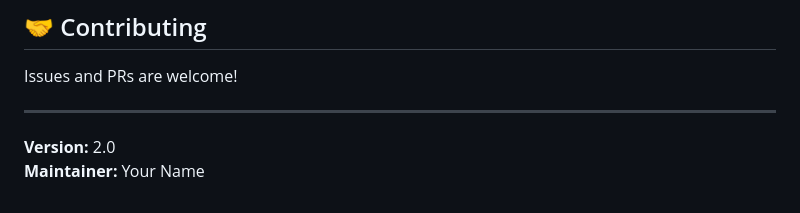
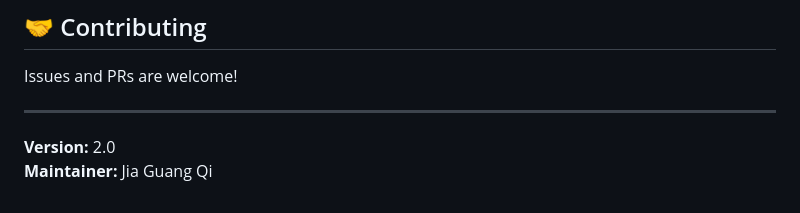
Before and after one commit to jiaguangqi/API_HUB, a Markdown page: README.md, the part around the change. Rendered like a GitHub page.

Commit message:
Update maintainer name in README

```diff
--- a/README.md
+++ b/README.md
@@ -209,4 +209,4 @@ Issues and PRs are welcome!
 ---
 
 **Version:** 2.0
-**Maintainer:** Your Name
+**Maintainer:** Jia Guang Qi
```
